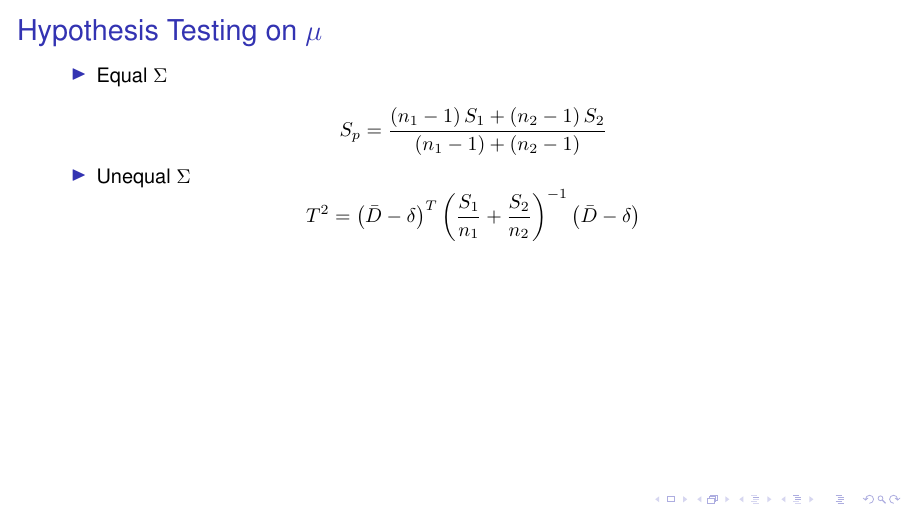
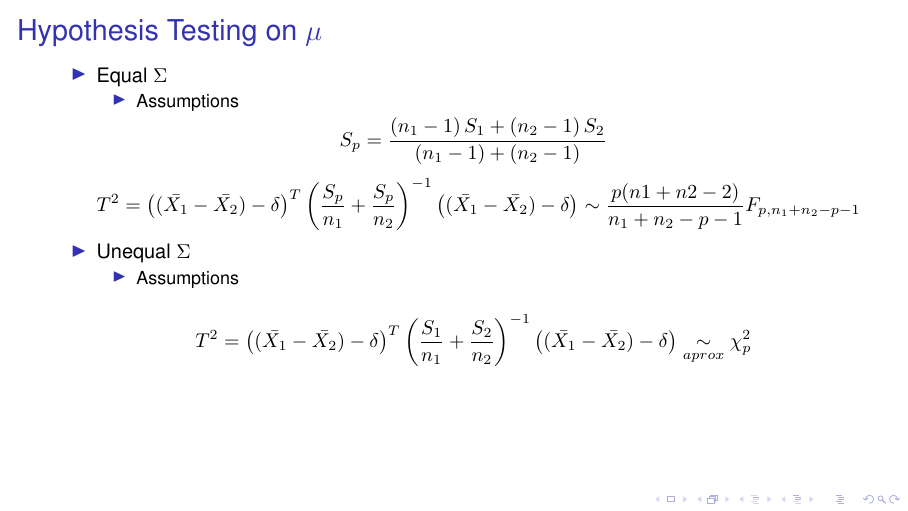
Before and after one commit to askebm/MUST-E20-slides, LaTeX slides (02/main.tex): page 10 of 12. Compiled offline with pdfLaTeX; a LaTeX package or settings file that is missing is left out.

Commit message:
Changes to 02

```diff
--- a/02/main.tex
+++ b/02/main.tex
@@ -209,20 +209,38 @@ University of Southern Denmark
 	\frametitle{Hypothesis Testing on $\mu$}
 	\begin{itemize}
 		\item Equal $\Sigma$\\
+            \begin{itemize}
+                \item Assumptions
+            \end{itemize}
 			\[
 				S_p =
 				\frac{  \left( n_1 -1  \right) S_1 +  \left( n_2 -1  \right) S_2}
 				{ \left( n_1 -1  \right) +  \left( n_2 -1  \right) }
 			\]
-		\item Unequal $\Sigma$
+            \[
+	            T^{2} =
+                \left( (\bar{X_1} - \bar{X_2})- \delta  \right) ^{T}
+				\left( \frac{S_p}{n_1} + \frac{S_p}{n_2}  \right) ^{-1}
+                \left( (\bar{X_1} - \bar{X_2}) - \delta  \right) \sim \frac{p(n1+n2-2)}{n_1+n_2-p-1} F_{p,n_1+n_2-p-1}
+                \]
+        \item Unequal $\Sigma$
+            \begin{itemize}
+                \item Assumptions
+            \end{itemize}
+
 			\[
 				T^{2} =
-				\left( \bar{D} - \delta  \right) ^{T}
+				\left( (\bar{X_1} - \bar{X_2}) - \delta  \right) ^{T}
 				\left( \frac{S_1}{n_1} + \frac{S_2}{n_2}  \right) ^{-1}
-				\left( \bar{D} - \delta  \right)
+                \left( (\bar{X_1} - \bar{X_2}) - \delta  \right) \underset{aprox}{\sim} \chi^2_p
 			\]
 	\end{itemize}
 \end{frame}
+
+
+
+
+
 \begin{frame}[t]
 	\frametitle{Confidence regions}
 	Confidence region for $\delta$
```
